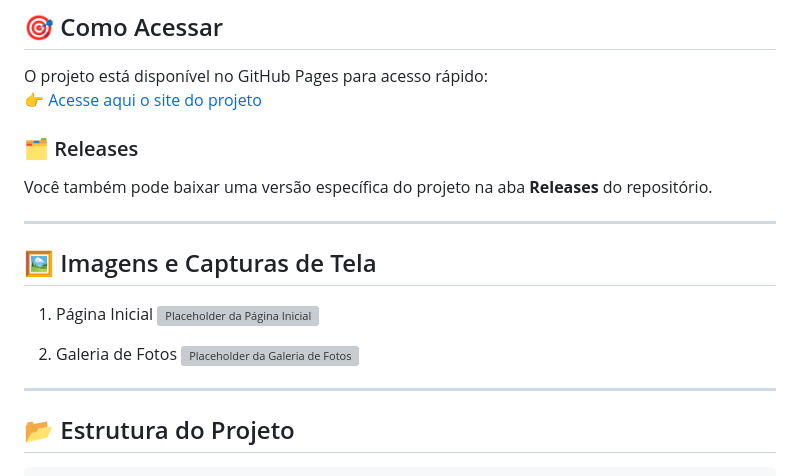
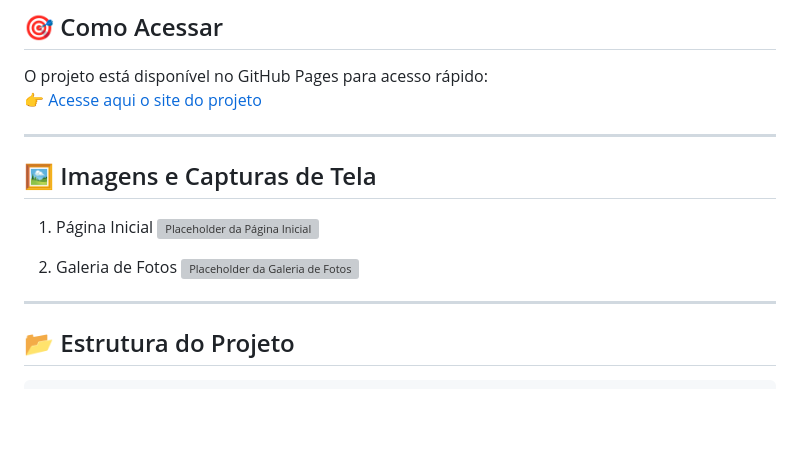
Before and after one commit to SingeloDux/projeto-glass-html5-2018, a Markdown page: README.md, the part around one of its changes. GitHub-like rendering; blank space fills up the shorter version; grey boxes are pictures that could not be loaded.

```diff
--- a/README.md
+++ b/README.md
@@ -9,9 +9,6 @@ Este repositório contém o projeto desenvolvido durante o curso **HTML5 + CSS3
 O projeto está disponível no GitHub Pages para acesso rápido:
 👉 [Acesse aqui o site do projeto](https://singelodux.github.io/projeto-glass-html5-2018/)
 
-### 🗂️ Releases
-Você também pode baixar uma versão específica do projeto na aba **Releases** do repositório.
-
 ---
 
 ## 🖼️ Imagens e Capturas de Tela
```
Also changed, not shown: other parts of README.md (+2 -2 lines).
